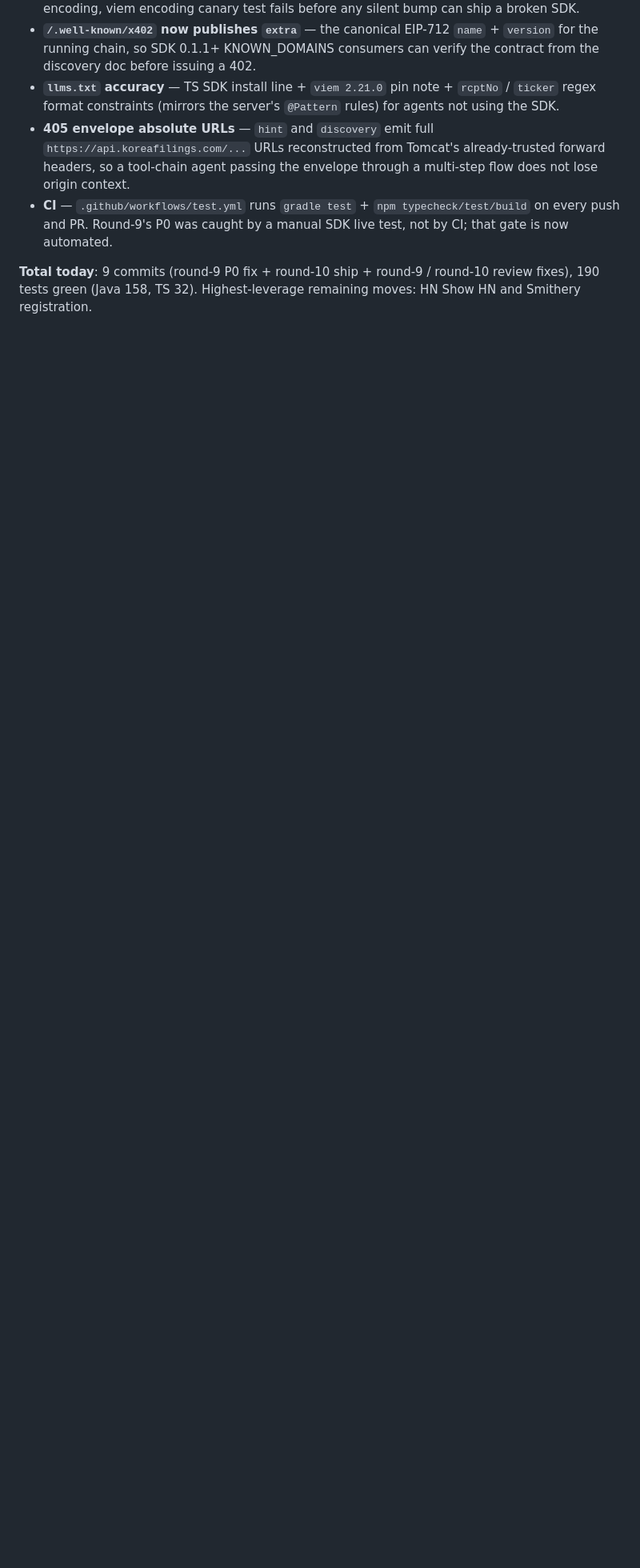
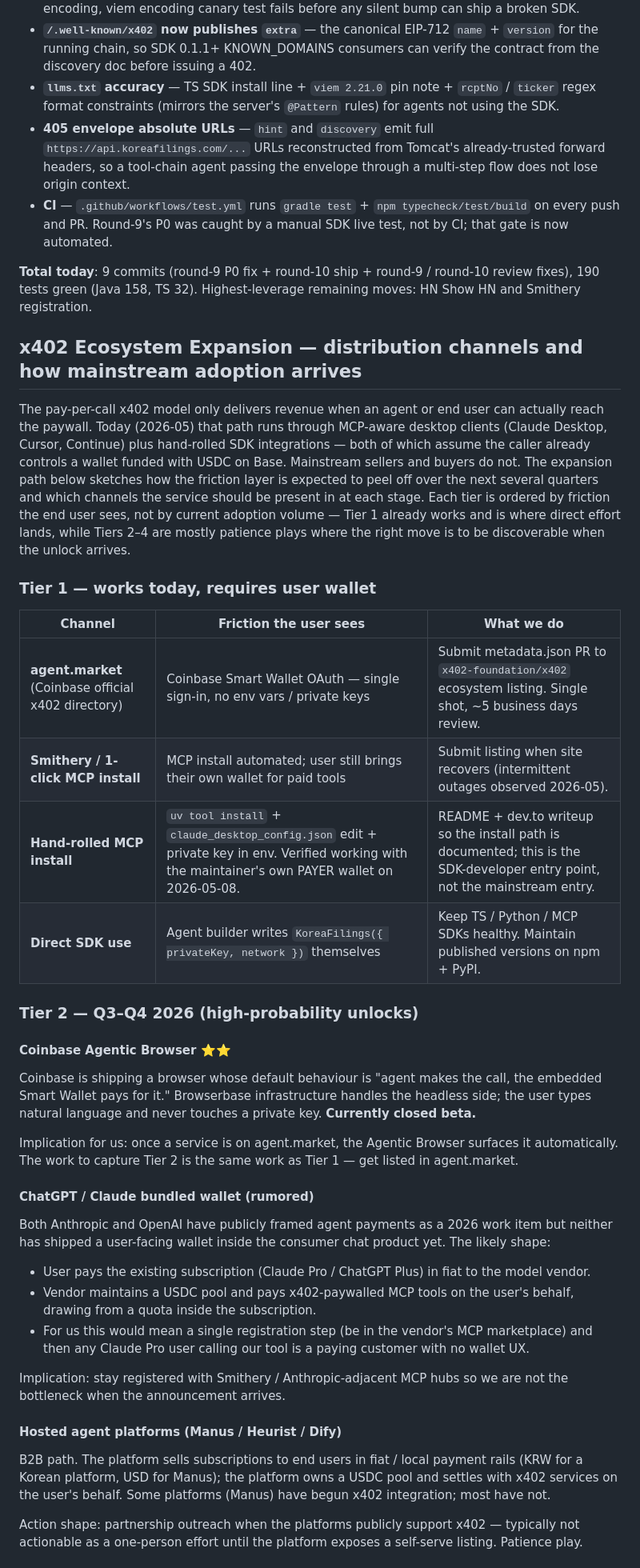
Before and after one commit to OldTemple91/korea-filings-api, a Markdown page: docs/ROADMAP.md, the part around one of its changes. Shown at 80% size. Drawn GitHub-style; blank space fills up the shorter version.

Commit message:
docs(roadmap): add x402 ecosystem expansion section — distribution channel tiering
After observing 24h of post-round-12.1 traffic (4 distinct external
IPs, 0 paid conversion, 2 of those IPs being automated indexer
probes from likely directory crawlers), it became clear the path
to mainstream paying users is not a feature problem — the SDK and
the live agent.market-style discovery surfaces are already in
place — but a distribution and wallet-abstraction layer that only
the larger ecosystem players can deliver.

Document four tiers of channel and what we do for each:

- Tier 1 (works today, user brings wallet): agent.market PR
  submission, Smithery 1-click install, hand-rolled MCP install
  (verified working 2026-05-08 with the maintainer's PAYER wallet
  via Claude Desktop), direct SDK use. The agent.market
  registration is the highest-leverage Tier 1 move.

- Tier 2 (Q3-Q4 2026 likely unlocks, patience plays):
  Coinbase Agentic Browser (closed beta, auto-feeds from
  agent.market once we're listed), ChatGPT / Claude bundled wallet
  (rumored), and hosted agent platforms (Manus / Heurist / Dify)
  via B2B partnership when they expose self-serve x402 listings.

- Tier 3 (B2B2C, organic): becoming someone else's backend via
  GitHub discovery + dev.to/HN content. No specific marketing
  beyond high-quality SDK + docs.

- Tier 4 (cannot influence directly): OpenAI / Anthropic wallet
  rollout timing, Coinbase commercial roadmap for agent.market,
  Korean fiat/KakaoPay → USDC bridges. Tracked passively.

Closes the gap in ROADMAP between v1.x feature work and the
distribution problem that the round-11/12 production data has been
flagging. Removes Smithery from the "active todo" framing and
re-categorises it as a queued retry until the site recovers.

Co-Authored-By: Claude Opus 4.7 (1M context) <noreply@anthropic.com>

```diff
--- a/docs/ROADMAP.md
+++ b/docs/ROADMAP.md
@@ -388,3 +388,67 @@ round-9 / round-10 review fixes), 190 tests green (Java 158, TS
 32). Highest-leverage remaining moves: HN Show HN and Smithery
 registration.
 
+## x402 Ecosystem Expansion — distribution channels and how mainstream adoption arrives
+
+The pay-per-call x402 model only delivers revenue when an agent or
+end user can actually reach the paywall. Today (2026-05) that path
+runs through MCP-aware desktop clients (Claude Desktop, Cursor,
+Continue) plus hand-rolled SDK integrations — both of which assume
+the caller already controls a wallet funded with USDC on Base.
+Mainstream sellers and buyers do not. The expansion path below
+sketches how the friction layer is expected to peel off over the
+next several quarters and which channels the service should be
+present in at each stage. Each tier is ordered by friction the
+end user sees, not by current adoption volume — Tier 1 already
+works and is where direct effort lands, while Tiers 2–4 are mostly
+patience plays where the right move is to be discoverable when the
+unlock arrives.
+
+### Tier 1 — works today, requires user wallet
+
+| Channel | Friction the user sees | What we do |
+|---|---|---|
+| **agent.market** (Coinbase official x402 directory) | Coinbase Smart Wallet OAuth — single sign-in, no env vars / private keys | Submit metadata.json PR to `x402-foundation/x402` ecosystem listing. Single shot, ~5 business days review. |
+| **Smithery / 1-click MCP install** | MCP install automated; user still brings their own wallet for paid tools | Submit listing when site recovers (intermittent outages observed 2026-05). |
+| **Hand-rolled MCP install** | `uv tool install` + `claude_desktop_config.json` edit + private key in env. Verified working with the maintainer's own PAYER wallet on 2026-05-08. | README + dev.to writeup so the install path is documented; this is the SDK-developer entry point, not the mainstream entry. |
+| **Direct SDK use** | Agent builder writes `KoreaFilings({ privateKey, network })` themselves | Keep TS / Python / MCP SDKs healthy. Maintain published versions on npm + PyPI. |
+
+### Tier 2 — Q3–Q4 2026 (high-probability unlocks)
+
+#### Coinbase Agentic Browser ⭐⭐
+Coinbase is shipping a browser whose default behaviour is "agent
+makes the call, the embedded Smart Wallet pays for it." Browserbase
+infrastructure handles the headless side; the user types natural
+language and never touches a private key. **Currently closed beta.**
+
+Implication for us: once a service is on agent.market, the Agentic
+Browser surfaces it automatically. The work to capture Tier 2 is the
+same work as Tier 1 — get listed in agent.market.
+
+#### ChatGPT / Claude bundled wallet (rumored)
+Both Anthropic and OpenAI have publicly framed agent payments as a
+2026 work item but neither has shipped a user-facing wallet inside
+the consumer chat product yet. The likely shape:
+
+- User pays the existing subscription (Claude Pro / ChatGPT Plus) in
+  fiat to the model vendor.
+- Vendor maintains a USDC pool and pays x402-paywalled MCP tools on
+  the user's behalf, drawing from a quota inside the subscription.
+- For us this would mean a single registration step (be in the
+  vendor's MCP marketplace) and then any Claude Pro user calling our
+  tool is a paying customer with no wallet UX.
+
+Implication: stay registered with Smithery / Anthropic-adjacent MCP
+hubs so we are not the bottleneck when the announcement arrives.
+
+#### Hosted agent platforms (Manus / Heurist / Dify)
+B2B path. The platform sells subscriptions to end users in fiat /
+local payment rails (KRW for a Korean platform, USD for Manus); the
+platform owns a USDC pool and settles with x402 services on the
+user's behalf. Some platforms (Manus) have begun x402 integration;
+most have not.
+
+Action shape: partnership outreach when the platforms publicly
+support x402 — typically not actionable as a one-person effort
+until the platform exposes a self-serve listing. Patience play.
+
```
Also changed, not shown: other parts of docs/ROADMAP.md (+41 -0 lines).
